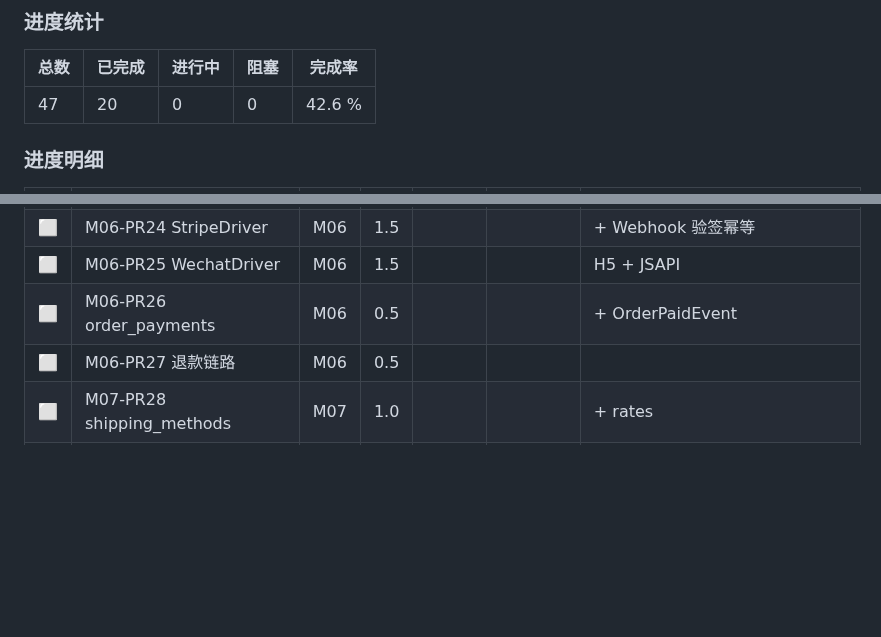
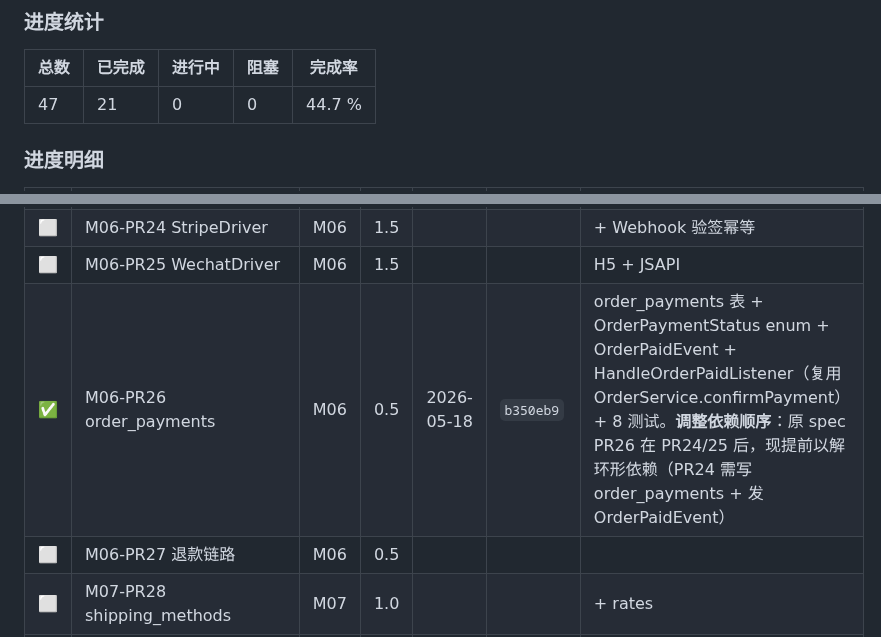
Before and after one commit to xiong-pc/dsweixin, a Markdown page: docs/tech-debt.md, 2 parts joined by grey strips. Rendered like a GitHub page; blank space fills up the shorter version.

Commit message:
chore(mall): update P0 board for M06-PR26 (order reordered before PR24)

```diff
--- a/docs/tech-debt.md
+++ b/docs/tech-debt.md
@@ -602,7 +602,7 @@ composer require dedoc/scramble
 
 | 总数 | 已完成 | 进行中 | 阻塞 | 完成率 |
 |---|---|---|---|---|
-| 47 | 20 | 0 | 0 | 42.6 % |
+| 47 | 21 | 0 | 0 | 44.7 % |
 
 ### 进度明细
 
@@ -633,7 +633,7 @@ composer require dedoc/scramble
 | ✅ | M06-PR23 支付驱动抽象 | M06 | 1.0 | 2026-05-18 | `efec13c` | payment_methods 表 + 3 DTO + PaymentDriverInterface + AbstractPaymentDriver + PaymentManager（shop>tenant 优先，extend 可热插）+ 13 单元测试，预留 Stripe/Wechat 接入点 |
 | ⬜ | M06-PR24 StripeDriver | M06 | 1.5 | | | + Webhook 验签幂等 |
 | ⬜ | M06-PR25 WechatDriver | M06 | 1.5 | | | H5 + JSAPI |
-| ⬜ | M06-PR26 order_payments | M06 | 0.5 | | | + OrderPaidEvent |
+| ✅ | M06-PR26 order_payments | M06 | 0.5 | 2026-05-18 | `b350eb9` | order_payments 表 + OrderPaymentStatus enum + OrderPaidEvent + HandleOrderPaidListener（复用 OrderService.confirmPayment）+ 8 测试。**调整依赖顺序**：原 spec PR26 在 PR24/25 后，现提前以解环形依赖（PR24 需写 order_payments + 发 OrderPaidEvent） |
 | ⬜ | M06-PR27 退款链路 | M06 | 0.5 | | | |
 | ⬜ | M07-PR28 shipping_methods | M07 | 1.0 | | | + rates |
 | ⬜ | M07-PR29 运费计算 | M07 | 1.0 | | | 重量/zone/免运费 |
```
